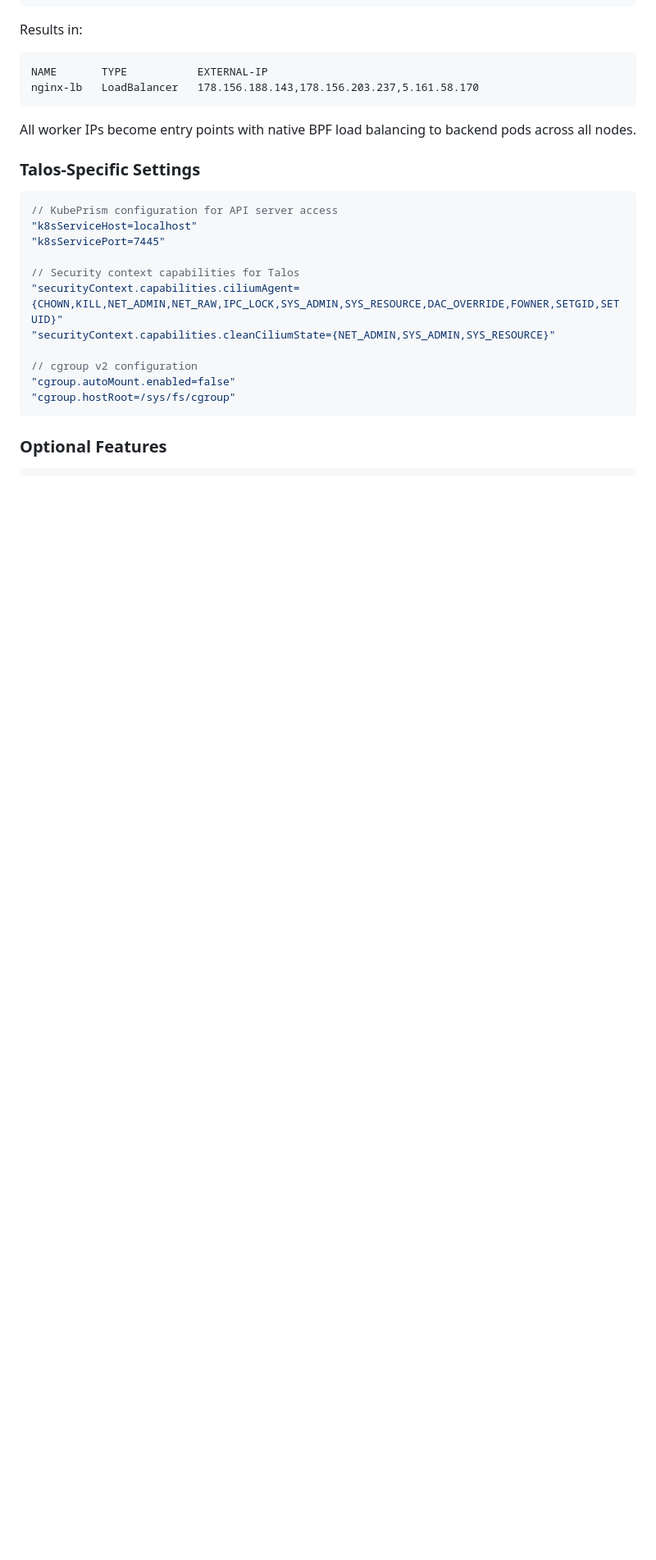
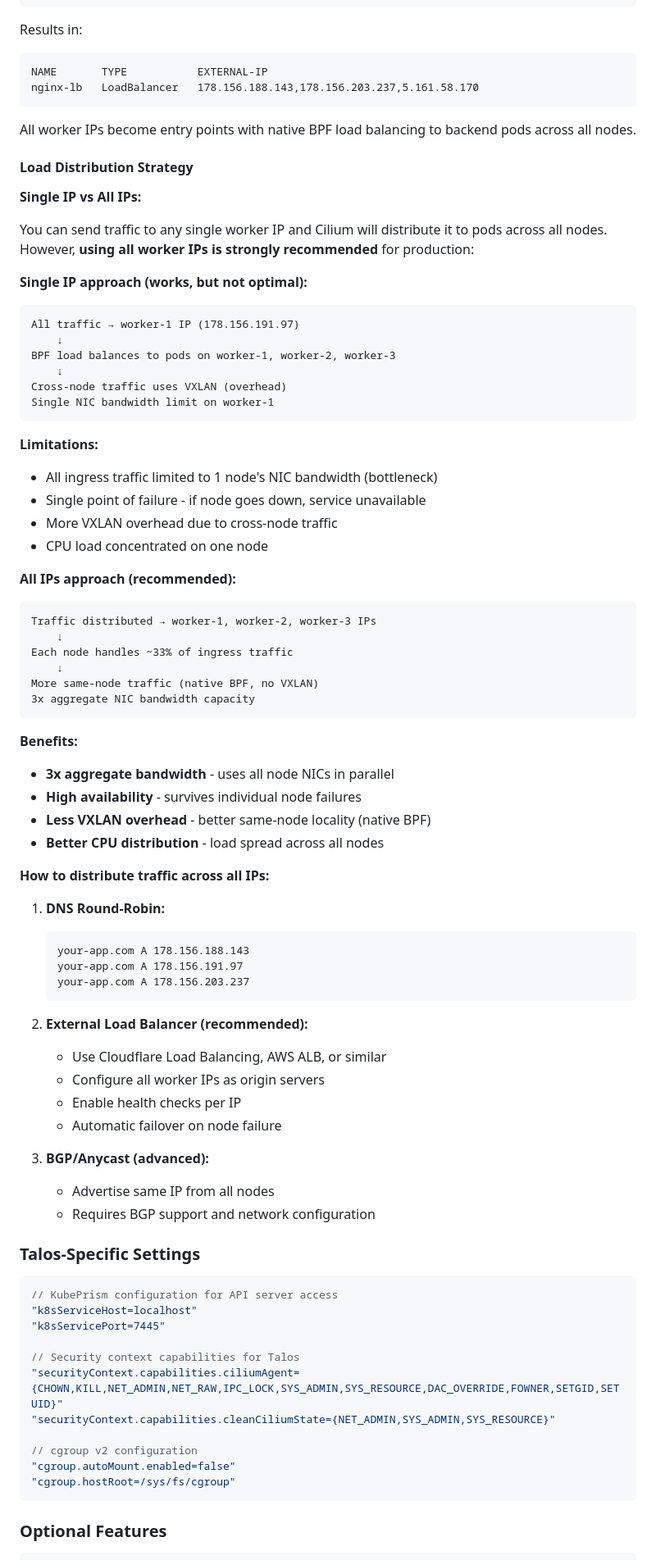
Before and after one commit to dihmeetree/oxide, a Markdown page: docs/cilium.md, the part around one of its changes. Shown at 82% size. GitHub-like rendering; blank space fills up the shorter version.

Commit message:
docs: Enhance Cilium documentation with traffic path details and load distribution strategies
## Documentation Improvements

### **Traffic Path Clarifications**
- 📝 Documented same-node vs cross-node traffic paths with examples
- 📝 Explained that same-node traffic always uses native BPF (no VXLAN overhead)
- 📝 Clarified that VXLAN only affects cross-node pod traffic

### **Key Insights Added**
- ✅ Same-node traffic: Native BPF path, direct delivery, zero encapsulation overhead
- ⚠️ Cross-node traffic: VXLAN encapsulation with ~50 byte overhead
- 💡 Tunnel mode setting only affects cross-node communication

### **Load Distribution Strategy Section**
Added comprehensive guide for production traffic distribution:

**Single IP approach (works, but not optimal):**
- Limitations: Single NIC bandwidth bottleneck, SPOF, more VXLAN overhead
- Use case: Development/testing only

**All IPs approach (recommended for production):**
- Benefits: 3x aggregate bandwidth, high availability, better same-node locality
- Less VXLAN overhead due to improved traffic locality
- Better CPU distribution across all nodes

**Implementation methods:**
1. DNS Round-Robin (simple, client-side load balancing)
2. External Load Balancer (recommended - Cloudflare, AWS ALB, etc.)
3. BGP/Anycast (advanced use cases)

## Performance Impact Clarity

Updated performance section to emphasize:
- Same-node performance: **No impact** - always native BPF
- LoadBalancer performance: **Minimal impact** - only cross-node backends use VXLAN
- VXLAN overhead: Only applies to cross-node pod traffic (~3-5% for large packets)

🤖 Generated with [Claude Code](https://claude.com/claude-code)

Co-Authored-By: Claude <noreply@anthropic.com>

````diff
--- a/docs/cilium.md
+++ b/docs/cilium.md
@@ -144,6 +176,63 @@ nginx-lb   LoadBalancer   178.156.188.143,178.156.203.237,5.161.58.170
 ```
 
 All worker IPs become entry points with native BPF load balancing to backend pods across all nodes.
+
+#### Load Distribution Strategy
+
+**Single IP vs All IPs:**
+
+You can send traffic to any single worker IP and Cilium will distribute it to pods across all nodes. However, **using all worker IPs is strongly recommended** for production:
+
+**Single IP approach (works, but not optimal):**
+```
+All traffic → worker-1 IP (178.156.191.97)
+    ↓
+BPF load balances to pods on worker-1, worker-2, worker-3
+    ↓
+Cross-node traffic uses VXLAN (overhead)
+Single NIC bandwidth limit on worker-1
+```
+
+**Limitations:**
+- All ingress traffic limited to 1 node's NIC bandwidth (bottleneck)
+- Single point of failure - if node goes down, service unavailable
+- More VXLAN overhead due to cross-node traffic
+- CPU load concentrated on one node
+
+**All IPs approach (recommended):**
+```
+Traffic distributed → worker-1, worker-2, worker-3 IPs
+    ↓
+Each node handles ~33% of ingress traffic
+    ↓
+More same-node traffic (native BPF, no VXLAN)
+3x aggregate NIC bandwidth capacity
+```
+
+**Benefits:**
+- **3x aggregate bandwidth** - uses all node NICs in parallel
+- **High availability** - survives individual node failures
+- **Less VXLAN overhead** - better same-node locality (native BPF)
+- **Better CPU distribution** - load spread across all nodes
+
+**How to distribute traffic across all IPs:**
+
+1. **DNS Round-Robin:**
+   ```
+   your-app.com A 178.156.188.143
+   your-app.com A 178.156.191.97
+   your-app.com A 178.156.203.237
+   ```
+
+2. **External Load Balancer (recommended):**
+   - Use Cloudflare Load Balancing, AWS ALB, or similar
+   - Configure all worker IPs as origin servers
+   - Enable health checks per IP
+   - Automatic failover on node failure
+
+3. **BGP/Anycast (advanced):**
+   - Advertise same IP from all nodes
+   - Requires BGP support and network configuration
 
 ### Talos-Specific Settings
 
````
Also changed, not shown: other parts of docs/cilium.md (+35 -3 lines).
